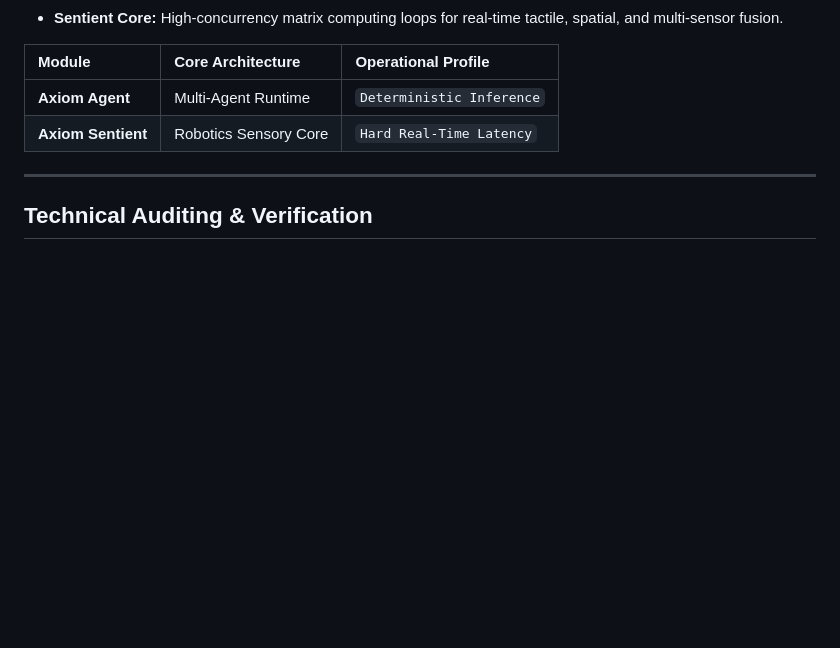
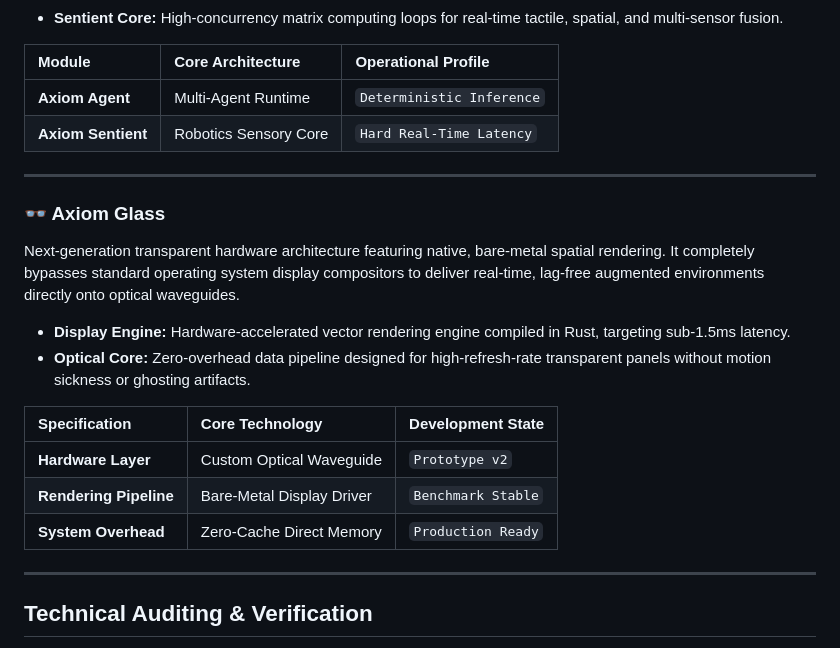
Before and after one commit to axiom-systemstech/axiom-systems, a Markdown page: README.md, the part around the change. Drawn GitHub-style; blank space fills up the shorter version.

```diff
--- a/README.md
+++ b/README.md
@@ -121,6 +121,20 @@ A decentralized multi-agent execution framework built for hard real-time AI infe
 
 ---
 
+### 👓 Axiom Glass
+Next-generation transparent hardware architecture featuring native, bare-metal spatial rendering. It completely bypasses standard operating system display compositors to deliver real-time, lag-free augmented environments directly onto optical waveguides.
+
+* **Display Engine:** Hardware-accelerated vector rendering engine compiled in Rust, targeting sub-1.5ms latency.
+* **Optical Core:** Zero-overhead data pipeline designed for high-refresh-rate transparent panels without motion sickness or ghosting artifacts.
+
+| Specification | Core Technology | Development State |
+| :--- | :--- | :--- |
+| **Hardware Layer** | Custom Optical Waveguide | `Prototype v2` |
+| **Rendering Pipeline**| Bare-Metal Display Driver | `Benchmark Stable` |
+| **System Overhead** | Zero-Cache Direct Memory | `Production Ready` |
+
+---
+
 ## Technical Auditing & Verification
 
 Axiom Systems operates entirely within deterministic, memory-safe execution models. For access to physical testing benches, architecture whitepapers, or institutional validation matrices, contact the core engineering group.
```
